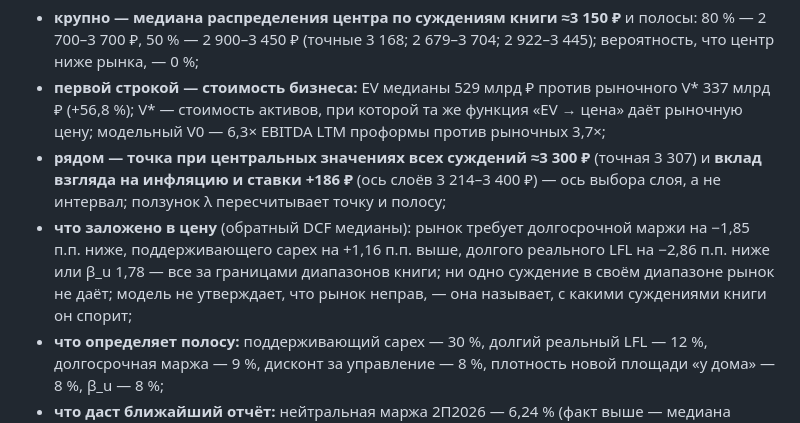
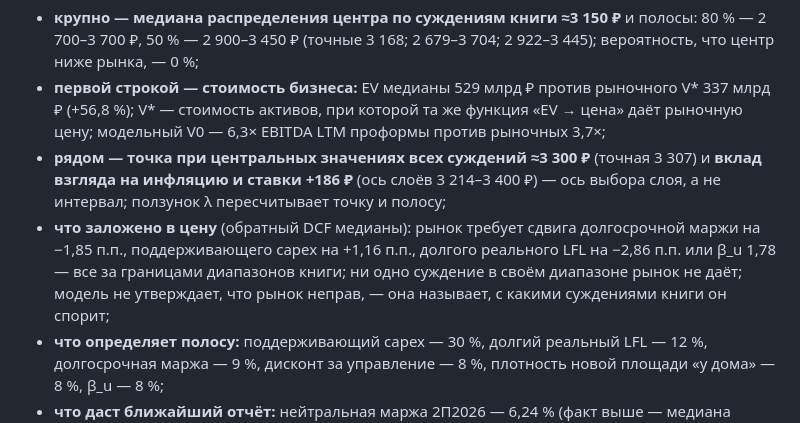
Before and after one commit to ML371KL/temp-zero-inode-850-lenta, a Markdown page: docs/MANUAL.md, the part around the change. Rendered like a GitHub page.

Commit message:
MANUAL: обратный DCF в разделе 1 — сдвиги со знаком без «ниже/выше»
Co-Authored-By: Claude Opus 5.5 <noreply@anthropic.com>

```diff
--- a/docs/MANUAL.md
+++ b/docs/MANUAL.md
@@ -19,7 +19,7 @@
 - **крупно — медиана распределения центра по суждениям книги ≈<!--=headline.printed_central r0-->3 150<!--/--> ₽** и полосы: 80 % — <!--=headline.printed_band[0] r0-->2 700<!--/-->–<!--=headline.printed_band[1] r0-->3 700<!--/--> ₽, 50 % — <!--=headline.printed_inner[0] r0-->2 900<!--/-->–<!--=headline.printed_inner[1] r0-->3 450<!--/--> ₽ (точные <!--=headline.central r0-->3 168<!--/-->; <!--=headline.band[0] r0-->2 679<!--/-->–<!--=headline.band[1] r0-->3 704<!--/-->; <!--=headline.inner[0] r0-->2 922<!--/-->–<!--=headline.inner[1] r0-->3 445<!--/-->); вероятность, что центр ниже рынка, — <!--=headline.p_central_below_market p0-->0<!--/--> %;
 - **первой строкой — стоимость бизнеса:** EV медианы <!--=median_diagnostics.center_ev.center.v0 r0-->529<!--/--> млрд ₽ против рыночного V\* <!--=median_diagnostics.center_ev.center.v_star r0-->337<!--/--> млрд ₽ (<!--=median_diagnostics.center_ev.center.gap_vs_v_star sp1-->+56,8<!--/--> %); V\* — стоимость активов, при которой та же функция «EV → цена» даёт рыночную цену; модельный V0 — <!--=peer_crosscheck.model_v0_multiple.analytical r1-->6,3<!--/-->× EBITDA LTM проформы против рыночных <!--=peer_crosscheck.market_implied_ev_multiple r1-->3,7<!--/-->×;
 - **рядом — точка при центральных значениях всех суждений ≈<!--=headline.printed_point r0-->3 300<!--/--> ₽** (точная <!--=fair_value.central r0-->3 307<!--/-->) и **вклад взгляда на инфляцию и ставки <!--=fair_value.rates_view.rub s0-->+186<!--/--> ₽** (ось слоёв <!--=fair_value.low r0-->3 214<!--/-->–<!--=fair_value.high r0-->3 400<!--/--> ₽) — ось выбора слоя, а не интервал; ползунок λ пересчитывает точку и полосу;
-- **что заложено в цену** (обратный DCF медианы): рынок требует долгосрочной маржи на <!--=median_diagnostics.reverse_dcf[name=Долгосрочный уровень маржи (сдвиг целей LT всех режимов)].value sp2n-->−1,85<!--/--> п.п. ниже, поддерживающего capex на <!--=median_diagnostics.reverse_dcf[name=Поддерживающий capex (сдвиг всех уровней)].value sp2n-->+1,16<!--/--> п.п. выше, долгого реального LFL на <!--=median_diagnostics.reverse_dcf[name=Долгий реальный LFL (сдвиг s LT)].value sp2n-->−2,86<!--/--> п.п. ниже или β_u <!--=median_diagnostics.reverse_dcf[name=Бета активов β_u].value r2n-->1,78<!--/--> — все за границами диапазонов книги; ни одно суждение в своём диапазоне рынок не даёт; модель не утверждает, что рынок неправ, — она называет, с какими суждениями книги он спорит;
+- **что заложено в цену** (обратный DCF медианы): рынок требует сдвига долгосрочной маржи на <!--=median_diagnostics.reverse_dcf[name=Долгосрочный уровень маржи (сдвиг целей LT всех режимов)].value sp2n-->−1,85<!--/--> п.п., поддерживающего capex на <!--=median_diagnostics.reverse_dcf[name=Поддерживающий capex (сдвиг всех уровней)].value sp2n-->+1,16<!--/--> п.п., долгого реального LFL на <!--=median_diagnostics.reverse_dcf[name=Долгий реальный LFL (сдвиг s LT)].value sp2n-->−2,86<!--/--> п.п. или β_u <!--=median_diagnostics.reverse_dcf[name=Бета активов β_u].value r2n-->1,78<!--/--> — все за границами диапазонов книги; ни одно суждение в своём диапазоне рынок не даёт; модель не утверждает, что рынок неправ, — она называет, с какими суждениями книги он спорит;
 - **что определяет полосу:** поддерживающий capex — <!--=uncertainty.contributions[axis=Поддерживающий capex (все уровни)].share p0-->30<!--/--> %, долгий реальный LFL — <!--=uncertainty.contributions[axis=Долгий реальный LFL (сдвиг s LT)].share p0-->12<!--/--> %, долгосрочная маржа — <!--=uncertainty.contributions[axis=Долгосрочный уровень маржи (цели LT всех режимов)].share p0-->9<!--/--> %, дисконт за управление — <!--=uncertainty.contributions[axis=Дисконт за управление].share p0-->8<!--/--> %, плотность новой площади «у дома» — <!--=uncertainty.contributions[axis=Плотность новой площади «у дома»].share p0-->8<!--/--> %, β_u — <!--=uncertainty.contributions[axis=β_u].share p0-->8<!--/--> %;
 - **что даст ближайший отчёт:** нейтральная маржа 2П2026 — <!--=median_diagnostics.next_report_neutral.margin p2-->6,24<!--/--> % (факт выше — медиана растёт); нау-каст 3 кв. 2026 и зачёт против эталонов — экран «Ближайший отчёт».
 
```
